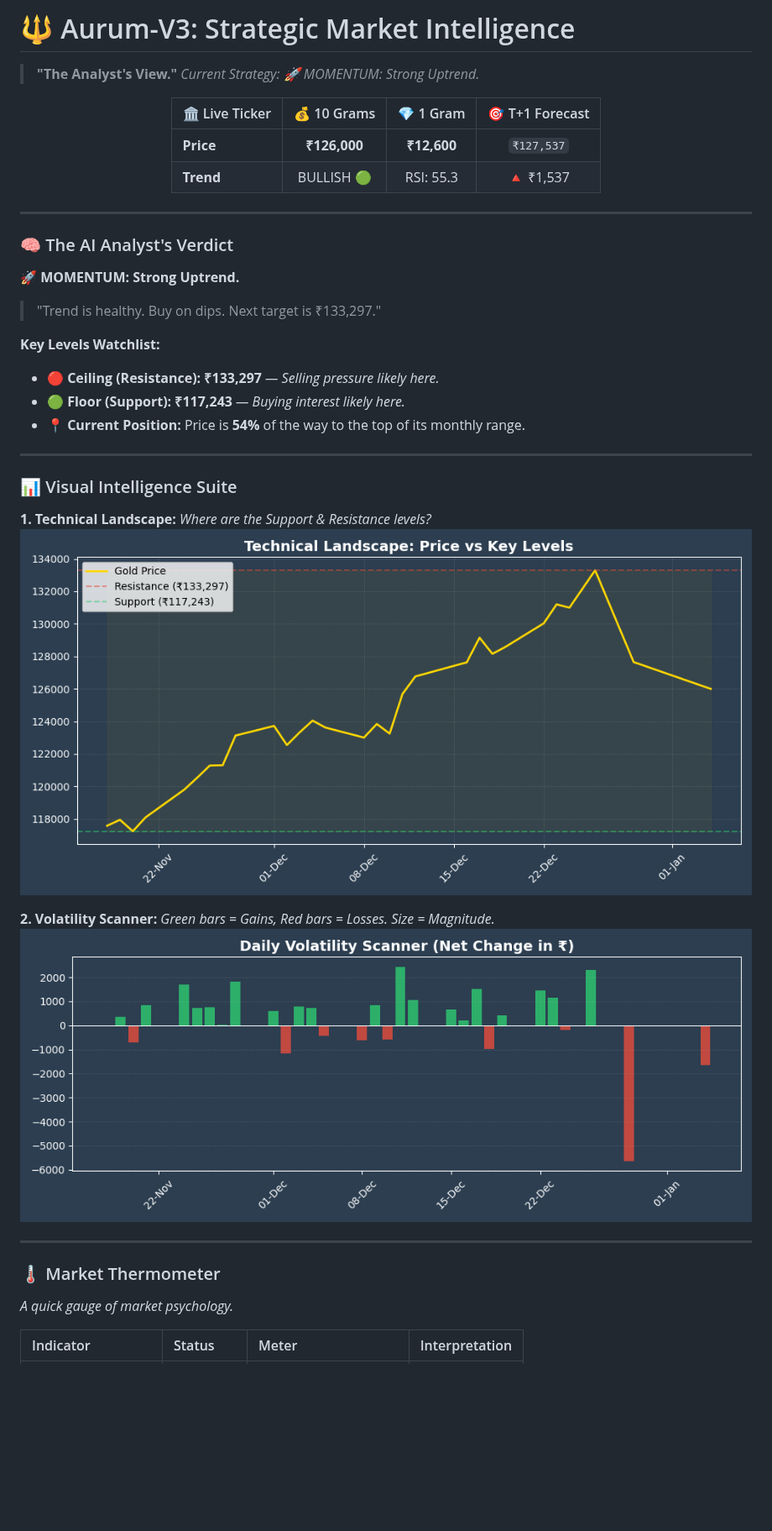
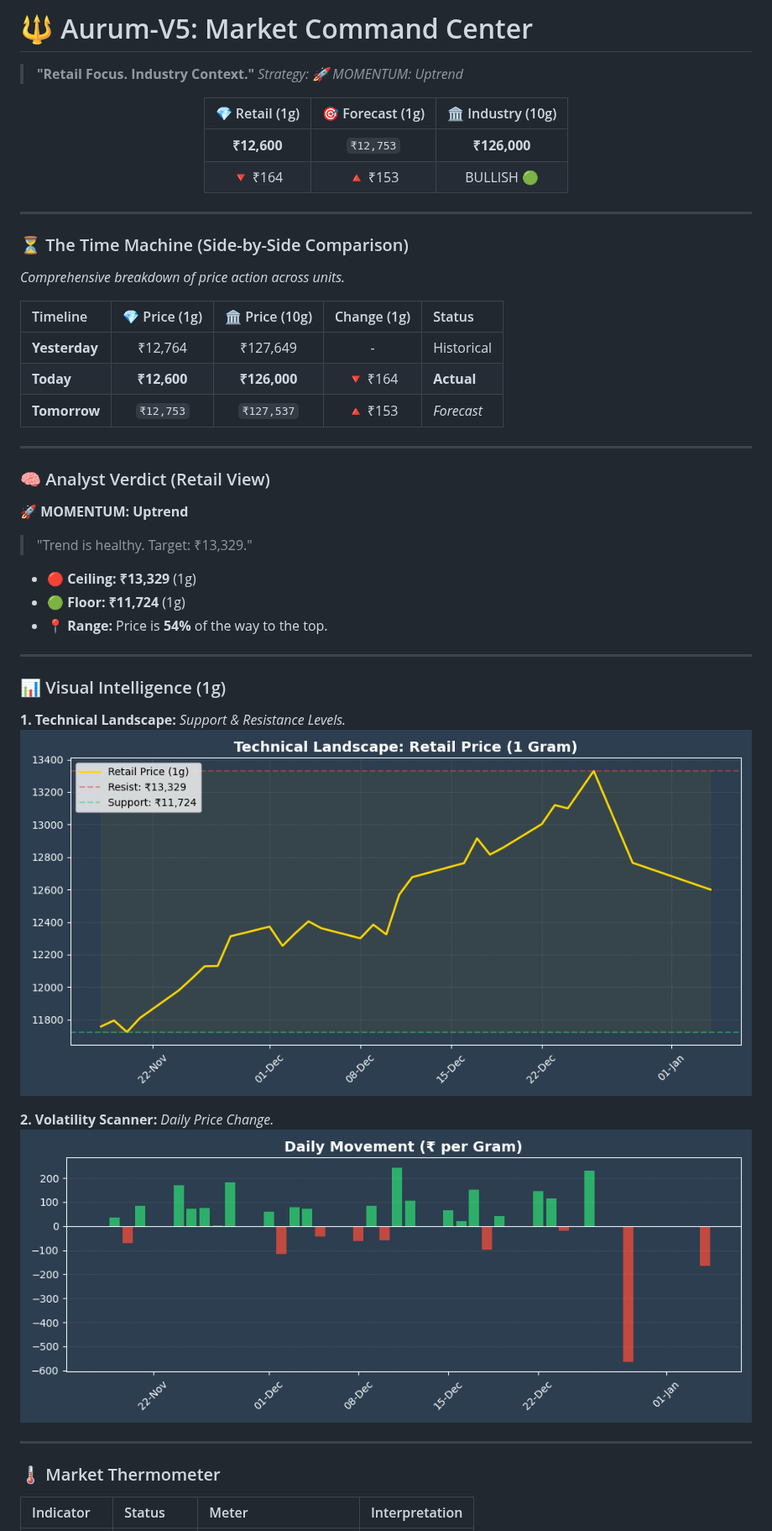
Before and after one commit to h-sane/aurum-v1, a Markdown page: README.md, the part around one of its changes. Shown at 84% size. GitHub-like rendering; pictures changed too: assets/trend_chart.png, assets/volatility_chart.png; blank space fills up the shorter version.

Commit message:
Aurum V5

```diff
--- a/README.md
+++ b/README.md
@@ -1,43 +1,51 @@
 
-# 🔱 Aurum-V3: Strategic Market Intelligence
+# 🔱 Aurum-V5: Market Command Center
 
-> **"The Analyst's View."**
-> *Current Strategy: 🚀 MOMENTUM: Strong Uptrend.*
+> **"Retail Focus. Industry Context."**
+> *Strategy: 🚀 MOMENTUM: Uptrend*
 
 <div align="center">
 
-| 🏛️ Live Ticker | 💰 10 Grams | 💎 1 Gram | 🎯 T+1 Forecast |
-| :--- | :---: | :---: | :---: |
-| **Price** | **₹126,000** | **₹12,600** | `₹127,537` |
-| **Trend** | BULLISH 🟢 | RSI: 55.3 | 🔺 ₹1,537 |
+| 💎 Retail (1g) | 🎯 Forecast (1g) | 🏛️ Industry (10g) |
+| :---: | :---: | :---: |
+| **₹12,600** | `₹12,753` | **₹126,000** |
+| 🔻 ₹164 | 🔺 ₹153 | BULLISH 🟢 |
 
 </div>
 
 ---
 
-### 🧠 The AI Analyst's Verdict
-**🚀 MOMENTUM: Strong Uptrend.**
-> "Trend is healthy. Buy on dips. Next target is ₹133,297."
+### ⏳ The Time Machine (Side-by-Side Comparison)
+*Comprehensive breakdown of price action across units.*
 
-**Key Levels Watchlist:**
-* 🔴 **Ceiling (Resistance):** **₹133,297** *— Selling pressure likely here.*
-* 🟢 **Floor (Support):** **₹117,243** *— Buying interest likely here.*
-* 📍 **Current Position:** Price is **54%** of the way to the top of its monthly range.
+| Timeline | 💎 Price (1g) | 🏛️ Price (10g) | Change (1g) | Status |
+| :--- | :---: | :---: | :---: | :--- |
+| **Yesterday** | ₹12,764 | ₹127,649 | - | Historical |
+| **Today** | **₹12,600** | **₹126,000** | 🔻 ₹164 | **Actual** |
+| **Tomorrow** | `₹12,753` | `₹127,537` | 🔺 ₹153 | *Forecast* |
 
 ---
 
-### 📊 Visual Intelligence Suite
+### 🧠 Analyst Verdict (Retail View)
+**🚀 MOMENTUM: Uptrend**
+> "Trend is healthy. Target: ₹13,329."
 
-**1. Technical Landscape:** *Where are the Support & Resistance levels?*
+* 🔴 **Ceiling:** **₹13,329** (1g)
+* 🟢 **Floor:** **₹11,724** (1g)
+* 📍 **Range:** Price is **54%** of the way to the top.
+
+---
+
+### 📊 Visual Intelligence (1g)
+**1. Technical Landscape:** *Support & Resistance Levels.*
 ![Technical Chart](assets/trend_chart.png)
 
-**2. Volatility Scanner:** *Green bars = Gains, Red bars = Losses. Size = Magnitude.*
+**2. Volatility Scanner:** *Daily Price Change.*
 ![Volatility Chart](assets/volatility_chart.png)
 
 ---
 
 ### 🌡️ Market Thermometer
-*A quick gauge of market psychology.*
 
 | Indicator | Status | Meter | Interpretation |
 | :--- | :--- | :--- | :--- |
```
Also changed, not shown: other parts of README.md (+3 -3 lines), 1 other file.
